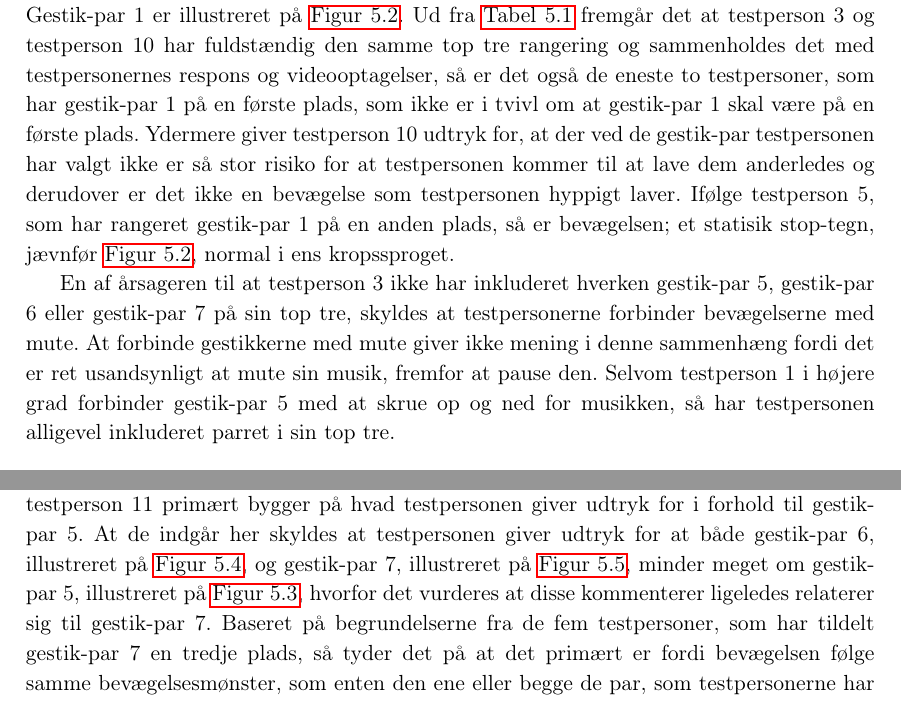
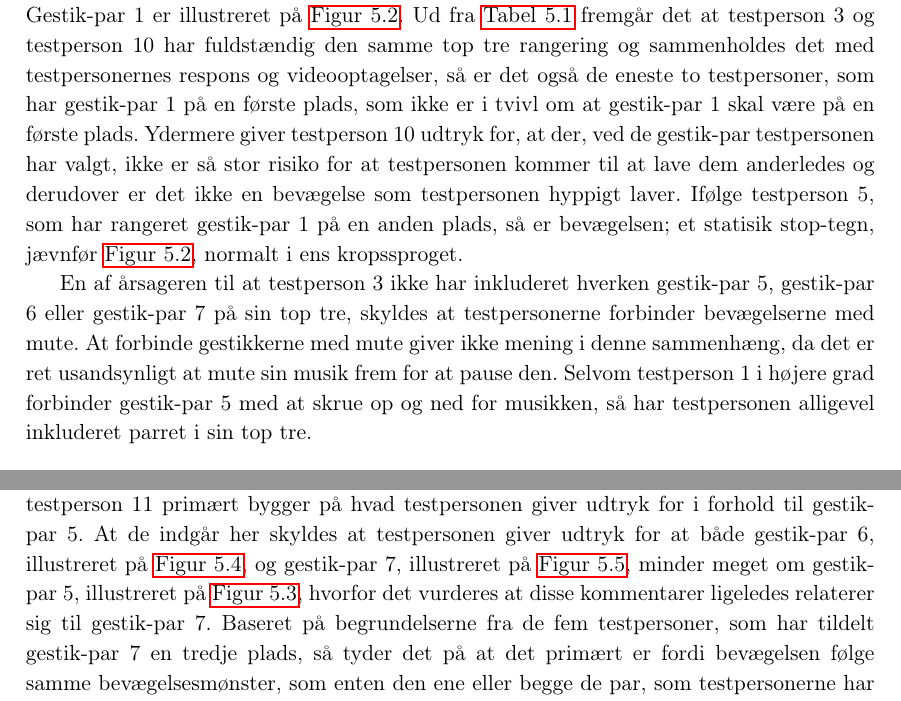
Before and after one commit to SaraNielsen0711/P6-LaTex, a LaTeX thesis (Master.tex, which reads Content/ValgAfGestikker/DatabehandlingValgAfGestikkerPauseStart.tex): two parts of pages 57 and 61 of 111, joined at a grey line, cut so that both start at the same text. Compiled offline with pdfLaTeX.

Commit message:
Lidt kommaer rettet i pause-udvælgelsen

```diff
--- a/Content/ValgAfGestikker/DatabehandlingValgAfGestikkerPauseStart.tex
+++ b/Content/ValgAfGestikker/DatabehandlingValgAfGestikkerPauseStart.tex
@@ -61,9 +61,9 @@ Da der er tre gestik-par, som er blevet ekskluderet, kan ovenstående  \autoref{
 \end{table}
 \noindent
 %
-Det tyder på at de otte testpersoner, som alle rangerer gestik-par 1 på en første plads, gør det fordi de vurderer den til at være en kombination af at være; simpel, enkel, logisk, naturlig, oplagt, nem at huske, nem at udføre, hurtig at udføre og fordi den giver mening. Gestik-par 1 er illustreret på \autoref{fig:GestikPar1Pause}. Ud fra \autoref{tab:GestikParITopTrePause} fremgår det at testperson 3 og testperson 10 har fuldstændig den samme top tre rangering og sammenholdes det med testpersonernes respons og videooptagelser, så er det også de eneste to testpersoner, som har gestik-par 1 på en første plads, som ikke er i tvivl om at gestik-par 1 skal være på en første plads. Ydermere giver testperson 10 udtryk for, at der ved de gestik-par testpersonen har valgt ikke er så stor risiko for at testpersonen kommer til at lave dem anderledes og derudover er det ikke en bevægelse som testpersonen hyppigt laver. Ifølge testperson 5, som har rangeret gestik-par 1 på en anden plads, så er bevægelsen; et statisik stop-tegn, jævnfør \autoref{fig:GestikPar1Pause}, normal i ens kropssproget.
+Det tyder på at de otte testpersoner, som alle rangerer gestik-par 1 på en første plads, gør det fordi de vurderer den til at være en kombination af at være; simpel, enkel, logisk, naturlig, oplagt, nem at huske, nem at udføre, hurtig at udføre og fordi den giver mening. Gestik-par 1 er illustreret på \autoref{fig:GestikPar1Pause}. Ud fra \autoref{tab:GestikParITopTrePause} fremgår det at testperson 3 og testperson 10 har fuldstændig den samme top tre rangering og sammenholdes det med testpersonernes respons og videooptagelser, så er det også de eneste to testpersoner, som har gestik-par 1 på en første plads, som ikke er i tvivl om at gestik-par 1 skal være på en første plads. Ydermere giver testperson 10 udtryk for, at der, ved de gestik-par testpersonen har valgt, ikke er så stor risiko for at testpersonen kommer til at lave dem anderledes og derudover er det ikke en bevægelse som testpersonen hyppigt laver. Ifølge testperson 5, som har rangeret gestik-par 1 på en anden plads, så er bevægelsen; et statisik stop-tegn, jævnfør \autoref{fig:GestikPar1Pause}, normalt i ens kropssproget.
 
-En af årsageren til at testperson 3 ikke har inkluderet hverken gestik-par 5, gestik-par 6 eller gestik-par 7 på sin top tre, skyldes at testpersonerne forbinder bevægelserne med mute. At forbinde gestikkerne med mute giver ikke mening i denne sammenhæng fordi det er ret usandsynligt at mute sin musik, fremfor at pause den. Selvom testperson 1 i højere grad forbinder gestik-par 5 med at skrue op og ned for musikken, så har testpersonen alligevel inkluderet parret i sin top tre.
+En af årsageren til at testperson 3 ikke har inkluderet hverken gestik-par 5, gestik-par 6 eller gestik-par 7 på sin top tre, skyldes at testpersonerne forbinder bevægelserne med mute. At forbinde gestikkerne med mute giver ikke mening i denne sammenhæng, da det er ret usandsynligt at mute sin musik frem for at pause den. Selvom testperson 1 i højere grad forbinder gestik-par 5 med at skrue op og ned for musikken, så har testpersonen alligevel inkluderet parret i sin top tre.
 %
 \begin{figure}[H]
 	\centering
@@ -113,5 +113,5 @@ Baseret på de tre testpersoner, som har tildelt gestik-par 7 en første plads,
 
-De tre testpersoner, som har rangeret gestik-par 7 på en anden plads, er testperson 1, testperson 11 og testperson 18. Fælles for de tre testpersoner er, at de giver udtryk for at bevægelsen giver mening i forhold til at når musikken pauses så skal der trækkes ned og når musikken skal startes igen så er det modsat, jævnfør \autoref{fig:GestikPar7Pause}. Derudover pointerer testperson 1 at det er forholdvist enkelt og det er nemt at huske. I tillæg kommenterer testperson 11 at det er intuitivt hvordan musikken lukkes ned og testperson 18 vurdere at det ikke er en bevægelse der laves ofte. Det skal understreges at kommentarerne fra testperson 11 primært bygger på hvad testpersonen giver udtryk for i forhold til gestik-par 5. At de indgår her skyldes at testpersonen giver udtryk for at både gestik-par 6, illustreret på \autoref{fig:GestikPar6Pause}, og gestik-par 7, illustreret på \autoref{fig:GestikPar7Pause}, minder meget om gestik-par 5, illustreret på \autoref{fig:GestikPar5Pause}, hvorfor det vurderes at disse kommenterer ligeledes relaterer sig til gestik-par 7. Baseret på begrundelserne fra de fem testpersoner, som har tildelt gestik-par 7 en tredje plads, så tyder det på at det primært er fordi bevægelsen følge samme bevægelsesmønster, som enten den ene eller begge de par, som testpersonerne har rangeret højere. Fra \autoref{tab:GestikParITopTrePause} fremgår det at hver gang en testperson tildeler gestik-par 7 en tredje plads, så tildeles anden pladsen altid gestik-par 5. Ligende tendens går igen når gestik-par 7 tildeles en anden plads, så har to ud af tre testpersoner tildelt gestik-par 5 en første plads. Hvis gestik-par 7 derimod indgår på en første plads, så er der ingen af de tre testpersoner, som inkluderer gestik-par 5, til gengæld inkluderer de gestik-par 1, gestik-par 3 og gestik-par 6.
+De tre testpersoner, som har rangeret gestik-par 7 på en anden plads, er testperson 1, testperson 11 og testperson 18. Fælles for de tre testpersoner er, at de giver udtryk for at bevægelsen giver mening i forhold til at når musikken pauses så skal der trækkes ned og når musikken skal startes igen så er det modsat, jævnfør \autoref{fig:GestikPar7Pause}. Derudover pointerer testperson 1 at det er forholdvist enkelt og det er nemt at huske. I tillæg kommenterer testperson 11 at det er intuitivt hvordan musikken lukkes ned og testperson 18 vurdere at det ikke er en bevægelse der laves ofte. Det skal understreges at kommentarerne fra testperson 11 primært bygger på hvad testpersonen giver udtryk for i forhold til gestik-par 5. At de indgår her skyldes at testpersonen giver udtryk for at både gestik-par 6, illustreret på \autoref{fig:GestikPar6Pause}, og gestik-par 7, illustreret på \autoref{fig:GestikPar7Pause}, minder meget om gestik-par 5, illustreret på \autoref{fig:GestikPar5Pause}, hvorfor det vurderes at disse kommentarer ligeledes relaterer sig til gestik-par 7. Baseret på begrundelserne fra de fem testpersoner, som har tildelt gestik-par 7 en tredje plads, så tyder det på at det primært er fordi bevægelsen følge samme bevægelsesmønster, som enten den ene eller begge de par, som testpersonerne har rangeret højere. Fra \autoref{tab:GestikParITopTrePause} fremgår det at hver gang en testperson tildeler gestik-par 7 en tredje plads, så tildeles anden pladsen altid gestik-par 5. Ligende tendens går igen når gestik-par 7 tildeles en anden plads, så har to ud af tre testpersoner tildelt gestik-par 5 en første plads. Hvis gestik-par 7 derimod indgår på en første plads, så er der ingen af de tre testpersoner, som inkluderer gestik-par 5, til gengæld inkluderer de gestik-par 1, gestik-par 3 og gestik-par 6.
 
 Da det tyder på at testpersonerne i højere grad foretrækker enten gestik-par 1, illustreret på \autoref{fig:GestikPar1Pause}, eller gestik-par 5, illustreret på \autoref{fig:GestikPar5Pause}, over gestik-par 7, illustreret på \autoref{fig:GestikPar7Pause}, samtidig med at gestik-par 5 indeholder to forskellige bevægelser til henholdvis pause og start, som er noget testpersonerne, der har inkluderet gestik-par 7 efterspørger, så vurderes det at der er belæg for at ekskludere gestik-par 7. \blankline
 %
```
Also changed, not shown: Content/ValgAfGestikker/DatabehandlingValgAfGestikkerPauseStart.tex (4 more changed lines).
